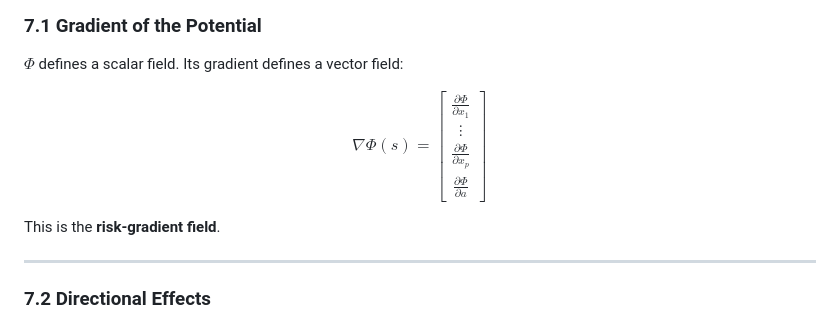
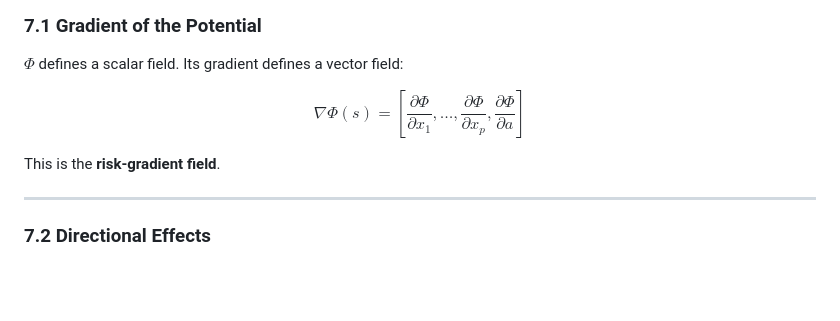
Before and after one commit to jinseob2kim/beyond_causality, a Markdown page: idea/abstract.md, the part around the change. GitHub-like rendering; blank space fills up the shorter version.

Commit message:
Update risk-gradient field notation in abstract.md

```diff
--- a/idea/abstract.md
+++ b/idea/abstract.md
@@ -164,13 +164,14 @@ Its gradient defines a vector field:
 $$
 \nabla \Phi(s)
 =
-\begin{bmatrix}
-\frac{\partial \Phi}{\partial x_1} \\
-\vdots \\
-\frac{\partial \Phi}{\partial x_p} \\
+\left[
+\frac{\partial \Phi}{\partial x_1},
+\ldots,
+\frac{\partial \Phi}{\partial x_p},
 \frac{\partial \Phi}{\partial a}
-\end{bmatrix}
+\right]
 $$
+
 
 
 This is the **risk-gradient field**.
```
